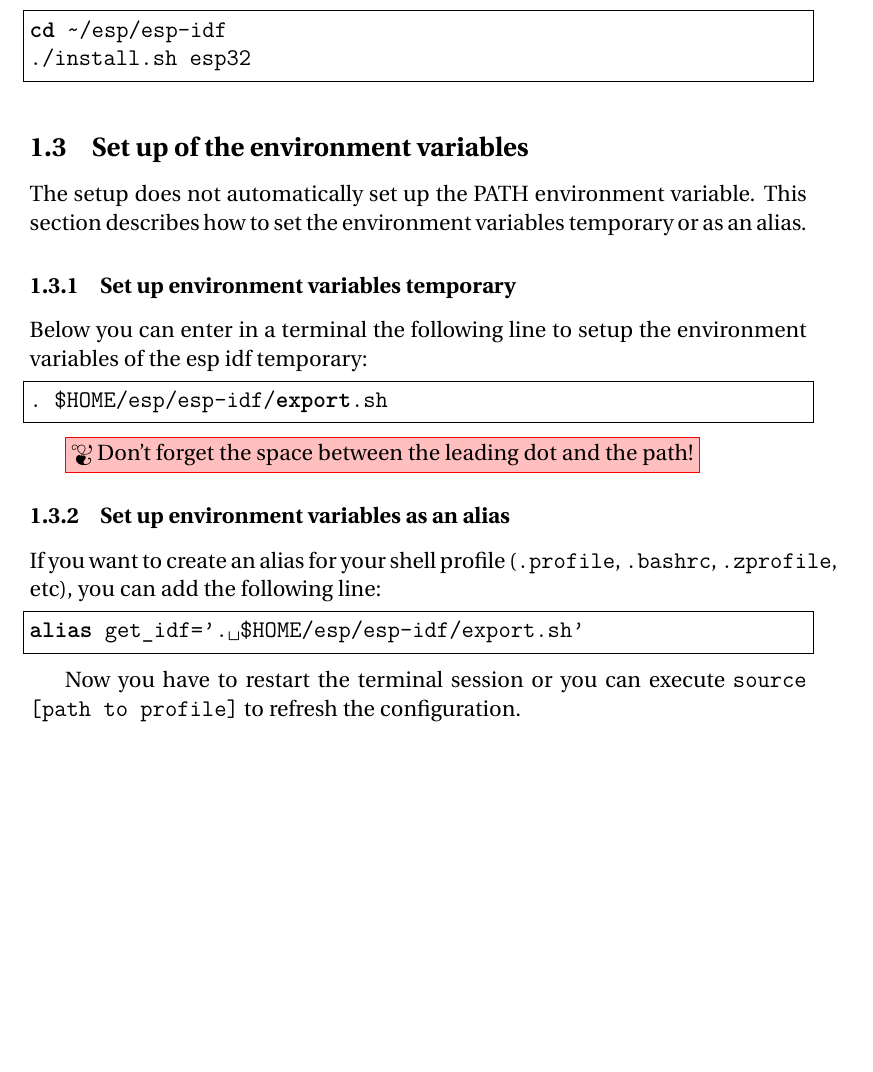
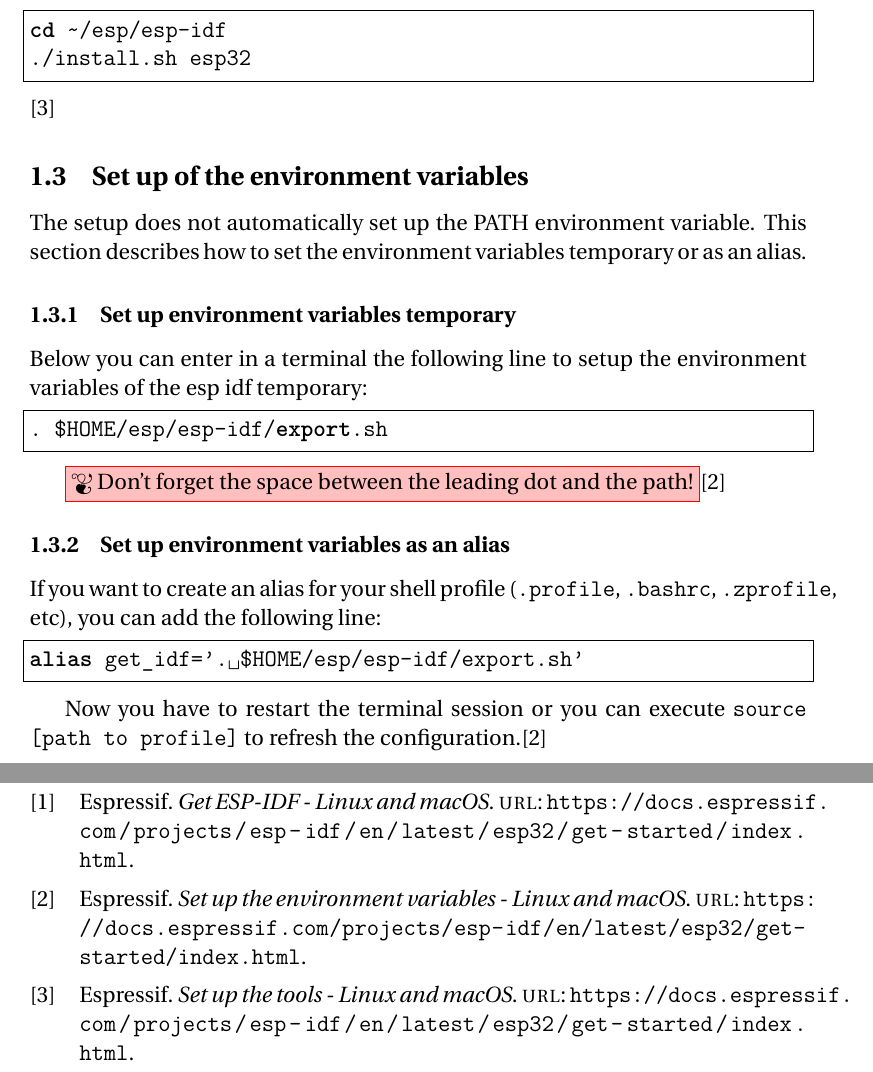
Before and after one commit to sikienzl/ESP32_CAM-Starter_Guide, a LaTeX document (documentation.tex, which reads bibliothek.bib, installation_software.tex): part of page 3 of 6 before the commit and two parts of pages 3 and 7 of 7 after it, the two joined at a grey line, cut so that both start at the same text, the shorter picture padded with empty space. Compiled offline with pdfLaTeX.

Commit message:
add bibliography

```diff
--- /dev/null
+++ b/bibliothek.bib
@@ -0,0 +1,17 @@
+@Online{EspressifGetStartedGetESPIDF,
+	title = {Get ESP-IDF - Linux and macOS},
+	author = {Espressif},
+	url = {https://docs.espressif.com/projects/esp-idf/en/latest/esp32/get-started/index.html},
+}
+
+@Online{EspressifGetStartedsetUpTheTools,
+	title = {Set up the tools - Linux and macOS},
+	author = {Espressif},
+	url = {https://docs.espressif.com/projects/esp-idf/en/latest/esp32/get-started/index.html},
+}
+
+@Online{EspressifGetStartedsetUpTheEnvironmentVariables,
+	title = {Set up the environment variables - Linux and macOS},
+	author = {Espressif},
+	url = {https://docs.espressif.com/projects/esp-idf/en/latest/esp32/get-started/index.html},
+}
--- a/documentation.tex
+++ b/documentation.tex
@@ -3,6 +3,7 @@
 \usepackage[nottoc]{tocbibind}
 \usepackage[english]{babel}
 \usepackage{biblatex}
+\addbibresource{bibliothek.bib}
 \usepackage{lmodern}  % for bold teletype font
 \usepackage{amsmath}  % for \hookrightarrow
 \usepackage{xcolor}   % for \textcolor
--- a/installation_software.tex
+++ b/installation_software.tex
@@ -38,7 +38,7 @@ Now you can run the following command in a terminal to install the tools of ESP:
 \begin{lstlisting}[language=bash]
 cd ~/esp/esp-idf
 ./install.sh esp32
-\end{lstlisting}
+\end{lstlisting}\cite{EspressifGetStartedsetUpTheTools}
 
 \subsection{Set up of the environment variables}
 The setup does not automatically set up the PATH environment variable. This section describes
@@ -50,7 +50,7 @@ Below you can enter in a terminal the following line to setup the environment va
 . $HOME/esp/esp-idf/export.sh
 \end{lstlisting}
 
-\fcolorbox{red}{pink}{{\fontencoding{U}\fontfamily{futs}\selectfont\char 66\relax} Don't forget the space between the leading dot and the path!}
+\fcolorbox{red}{pink}{{\fontencoding{U}\fontfamily{futs}\selectfont\char 66\relax} Don't forget the space between the leading dot and the path!}\cite{EspressifGetStartedsetUpTheEnvironmentVariables}
 
 \subsubsection{Set up environment variables as an alias}
 If you want to create an alias for your shell profile (\texttt{.profile}, \texttt{.bashrc}, \texttt{.zprofile}, etc), you can add the following line:
@@ -58,4 +58,4 @@ If you want to create an alias for your shell profile (\texttt{.profile}, \textt
 alias get_idf='. $HOME/esp/esp-idf/export.sh'
 \end{lstlisting}
 
-Now you have to restart the terminal session or you can execute \texttt{source  [path to profile]} to refresh the configuration.
+Now you have to restart the terminal session or you can execute \texttt{source  [path to profile]} to refresh the configuration.\cite{EspressifGetStartedsetUpTheEnvironmentVariables}
```
Also changed, not shown: installation_software.tex (2 more changed lines).
